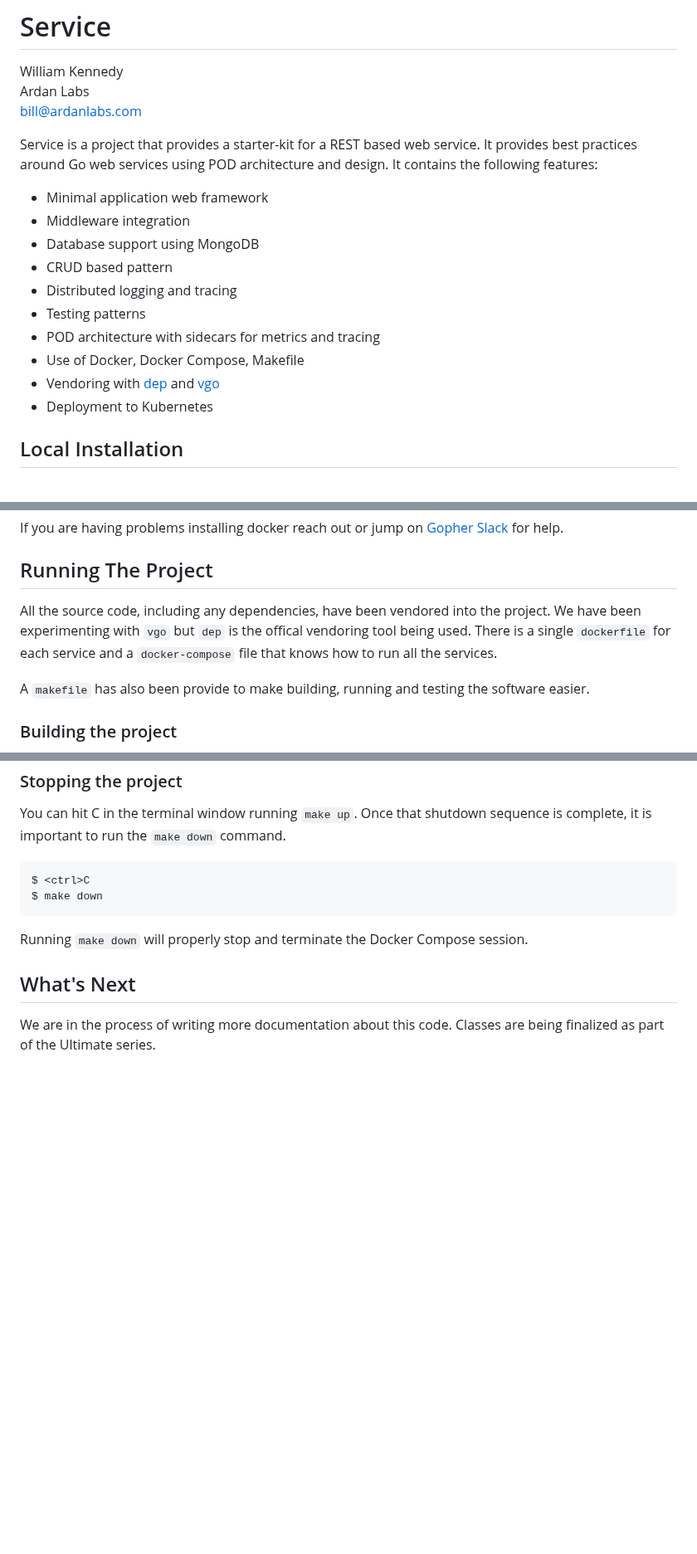
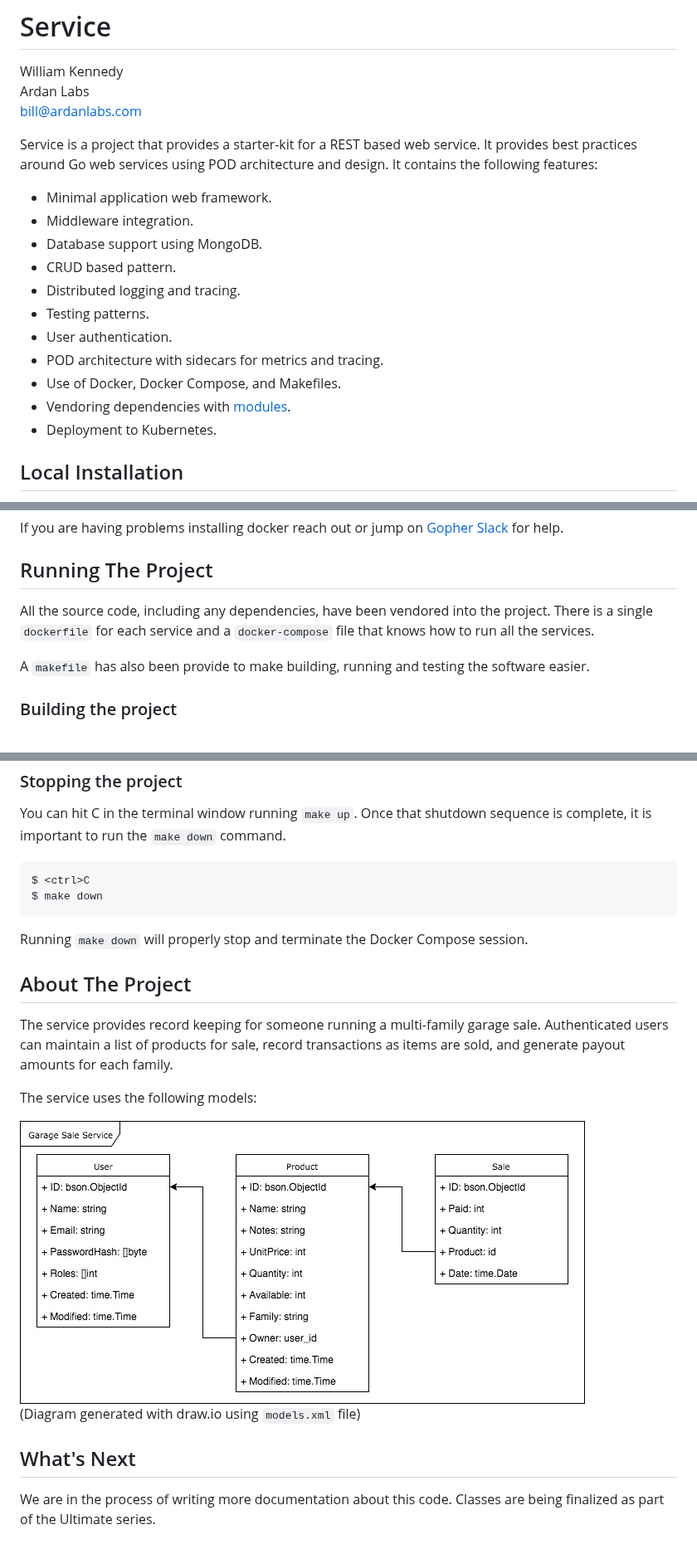
Before and after one commit to ardanlabs/service, a Markdown page: README.md, 3 parts joined by grey strips. Shown at 83% size. GitHub-like rendering; pictures changed too: models.jpg (added); blank space fills up the shorter version.

```diff
--- a/README.md
+++ b/README.md
@@ -4,18 +4,19 @@ William Kennedy
 Ardan Labs
 bill@ardanlabs.com
 
-Service is a project that provides a starter-kit for a REST based web service. It provides best practices around Go   web services using POD architecture and design. It contains the following features:
+Service is a project that provides a starter-kit for a REST based web service. It provides best practices around Go web services using POD architecture and design. It contains the following features:
 
-* Minimal application web framework
-* Middleware integration
-* Database support using MongoDB
-* CRUD based pattern
-* Distributed logging and tracing
-* Testing patterns
-* POD architecture with sidecars for metrics and tracing
-* Use of Docker, Docker Compose, Makefile
-* Vendoring with [dep](https://github.com/golang/dep) and [vgo](https://github.com/golang/vgo)
-* Deployment to Kubernetes
+* Minimal application web framework.
+* Middleware integration.
+* Database support using MongoDB.
+* CRUD based pattern.
+* Distributed logging and tracing.
+* Testing patterns.
+* User authentication.
+* POD architecture with sidecars for metrics and tracing.
+* Use of Docker, Docker Compose, and Makefiles.
+* Vendoring dependencies with [modules](https://github.com/golang/vgo).
+* Deployment to Kubernetes.
 
 ## Local Installation
 
@@ -53,7 +54,7 @@ If you are having problems installing docker reach out or jump on [Gopher Slack]
 
 ## Running The Project
 
-All the source code, including any dependencies, have been vendored into the project. We have been experimenting with `vgo` but `dep` is the offical vendoring tool being used. There is a single `dockerfile` for each service and a `docker-compose` file that knows how to run all the services.
+All the source code, including any dependencies, have been vendored into the project. There is a single `dockerfile` for each service and a `docker-compose` file that knows how to run all the services.
 
 A `makefile` has also been provide to make building, running and testing the software easier.
 
@@ -90,6 +91,16 @@ $ make down
 
 Running `make down` will properly stop and terminate the Docker Compose session.
 
+## About The Project
+
+The service provides record keeping for someone running a multi-family garage sale. Authenticated users can maintain a list of products for sale, record transactions as items are sold, and generate payout amounts for each family.
+
+The service uses the following models:
+
+<img src="https://raw.githubusercontent.com/ardanlabs/service/master/models.jpg" alt="Garage Sale Service Models" title="Garage Sale Service Models" />
+
+(Diagram generated with draw.io using `models.xml` file)
+
 ## What's Next
 
 We are in the process of writing more documentation about this code. Classes are being finalized as part of the Ultimate series.
```
Also changed, not shown: 21 other files.
